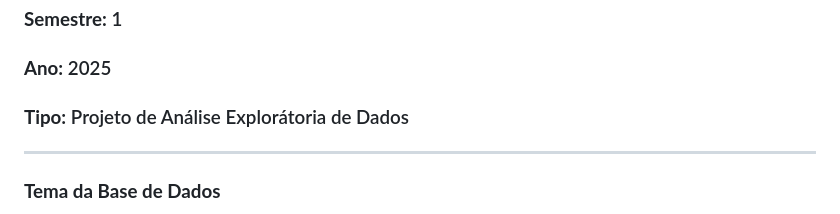
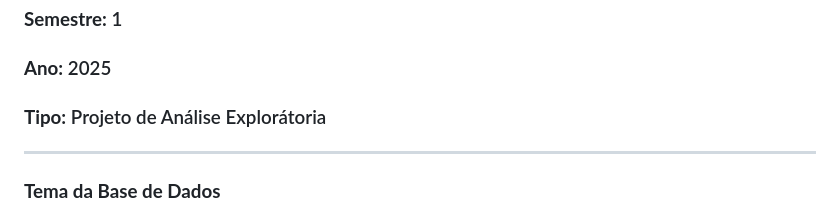
Before and after one commit to LUCASDNORONHA/exploracao-dados-indigenas-2010-2022, a Markdown page: README.md, the part around the change. GitHub-like rendering.

Commit message:
Update project type description in README

```diff
--- a/README.md
+++ b/README.md
@@ -12,7 +12,7 @@
 ### **Discente:** Lucas Dias Noronha
 ### **Semestre:** 1
 ### **Ano:** 2025
-### **Tipo:** Projeto de Análise Explorátoria de Dados
+### **Tipo:** Projeto de Análise Explorátoria
 
 
 ---
```
